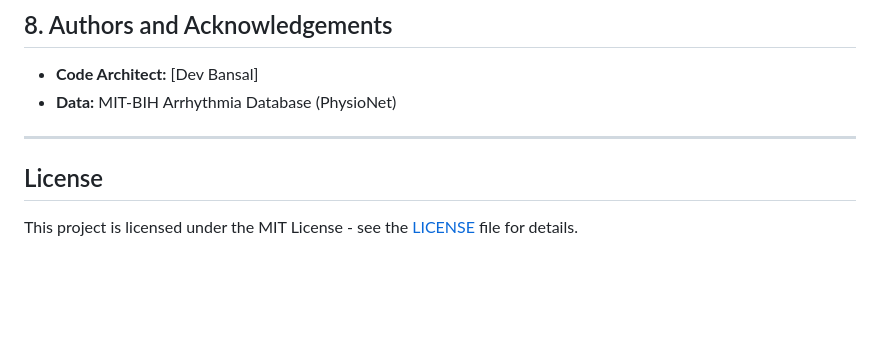
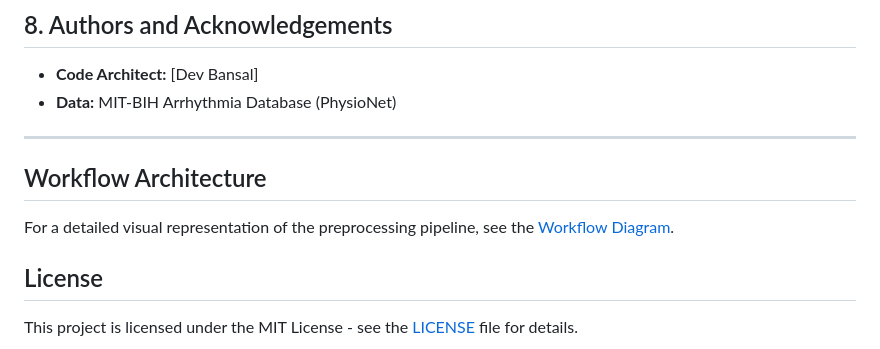
Before and after one commit to DevBansal1007/ECG_ARRYTHMIA_CLASSIFICATION, a Markdown page: README.md, the part around the change. Rendered like a GitHub page; blank space fills up the shorter version.

Commit message:
added workflow_diagram

```diff
--- a/README.md
+++ b/README.md
@@ -111,6 +111,9 @@ This repository (Phase 1) successfully prepares the data. The next phase of the
 - **Data:** MIT-BIH Arrhythmia Database (PhysioNet)
 
 ---
+## Workflow Architecture
+
+For a detailed visual representation of the preprocessing pipeline, see the [Workflow Diagram](docs/workflow_diagram.md).
 
 ## License
 
```
